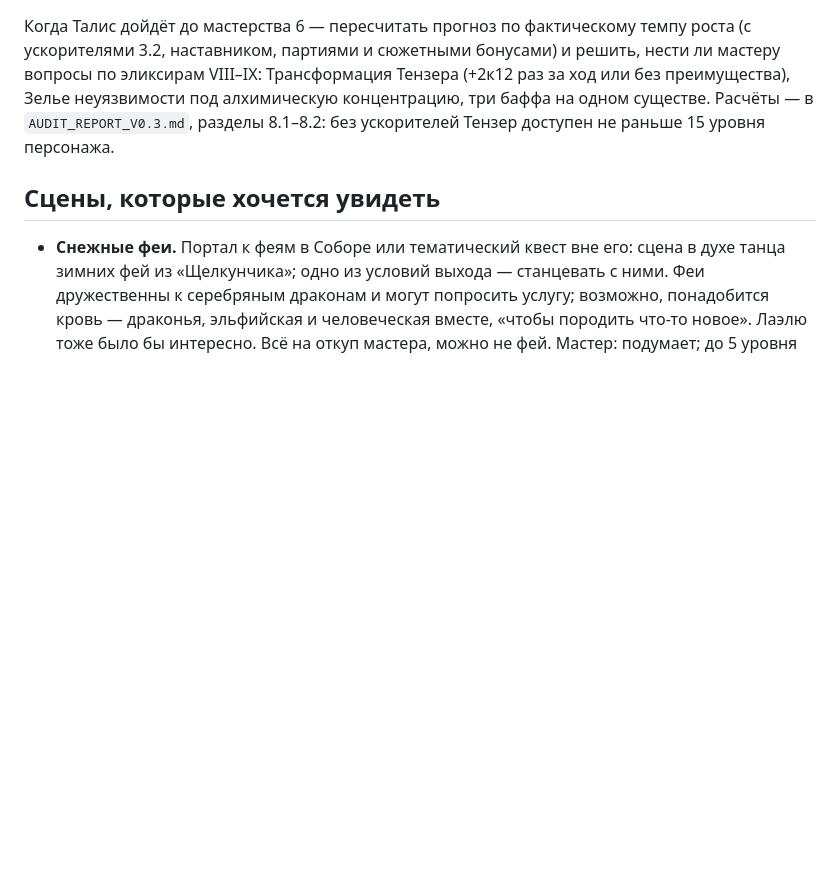
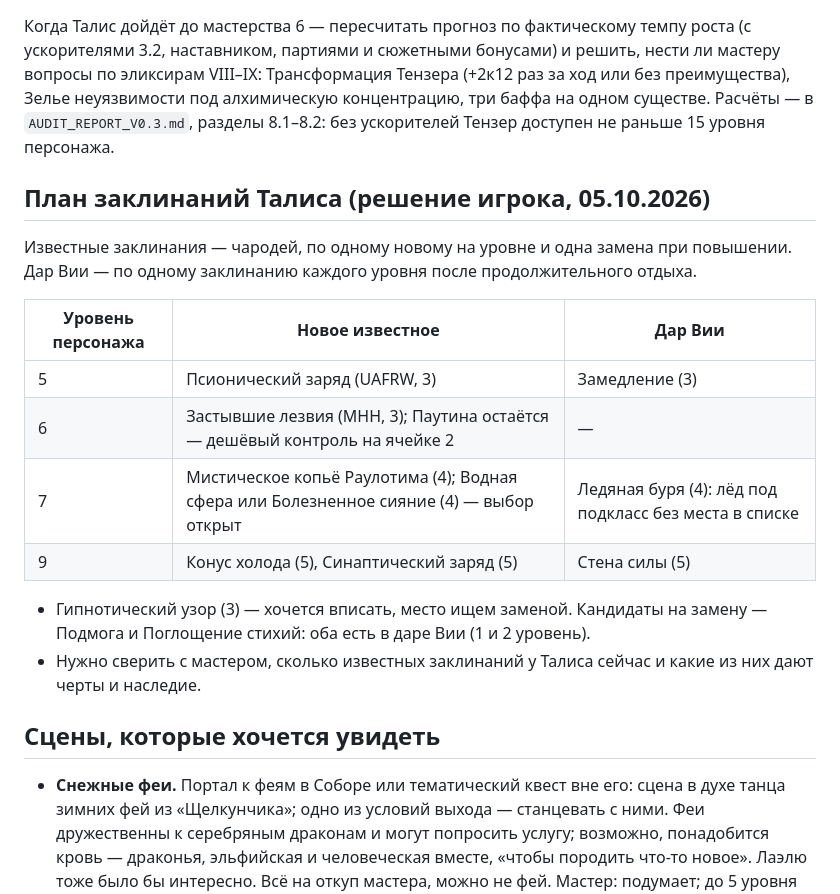
Before and after one commit to harana3737-dot/Alcemy, a Markdown page: Заметки на будущее.md, the part around the change. Drawn GitHub-style; blank space fills up the shorter version.

Commit message:
Заметки: план заклинаний Талиса на 5–9 уровни и дар Вии
Co-Authored-By: Claude Opus 5.5 <noreply@anthropic.com>
Claude-Session: https://claude.ai/code/session_01R213iRVjUWMEfZssNk4Min

```diff
--- a/Заметки на будущее.md
+++ b/Заметки на будущее.md
@@ -93,6 +93,20 @@
 
 Когда Талис дойдёт до мастерства 6 — пересчитать прогноз по фактическому темпу роста (с ускорителями 3.2, наставником, партиями и сюжетными бонусами) и решить, нести ли мастеру вопросы по эликсирам VIII–IX: Трансформация Тензера (+2к12 раз за ход или без преимущества), Зелье неуязвимости под алхимическую концентрацию, три баффа на одном существе. Расчёты — в `AUDIT_REPORT_V0.3.md`, разделы 8.1–8.2: без ускорителей Тензер доступен не раньше 15 уровня персонажа.
 
+## План заклинаний Талиса (решение игрока, 05.10.2026)
+
+Известные заклинания — чародей, по одному новому на уровне и одна замена при повышении. Дар Вии — по одному заклинанию каждого уровня после продолжительного отдыха.
+
+| Уровень персонажа | Новое известное | Дар Вии |
+| --- | --- | --- |
+| 5 | Псионический заряд (UAFRW, 3) | Замедление (3) |
+| 6 | Застывшие лезвия (MHH, 3); Паутина остаётся — дешёвый контроль на ячейке 2 | — |
+| 7 | Мистическое копьё Раулотима (4); Водная сфера или Болезненное сияние (4) — выбор открыт | Ледяная буря (4): лёд под подкласс без места в списке |
+| 9 | Конус холода (5), Синаптический заряд (5) | Стена силы (5) |
+
+- Гипнотический узор (3) — хочется вписать, место ищем заменой. Кандидаты на замену — Подмога и Поглощение стихий: оба есть в даре Вии (1 и 2 уровень).
+- Нужно сверить с мастером, сколько известных заклинаний у Талиса сейчас и какие из них дают черты и наследие.
+
 ## Сцены, которые хочется увидеть
 
 - **Снежные феи.** Портал к феям в Соборе или тематический квест вне его: сцена в духе танца зимних фей из «Щелкунчика»; одно из условий выхода — станцевать с ними. Феи дружественны к серебряным драконам и могут попросить услугу; возможно, понадобится кровь — драконья, эльфийская и человеческая вместе, «чтобы породить что-то новое». Лаэлю тоже было бы интересно. Всё на откуп мастера, можно не фей. Мастер: подумает; до 5 уровня Собор в целом уже прописан, но помимо Собора возможны тематические квесты — позже. Игрок видит это на 6–8 уровне.
```
